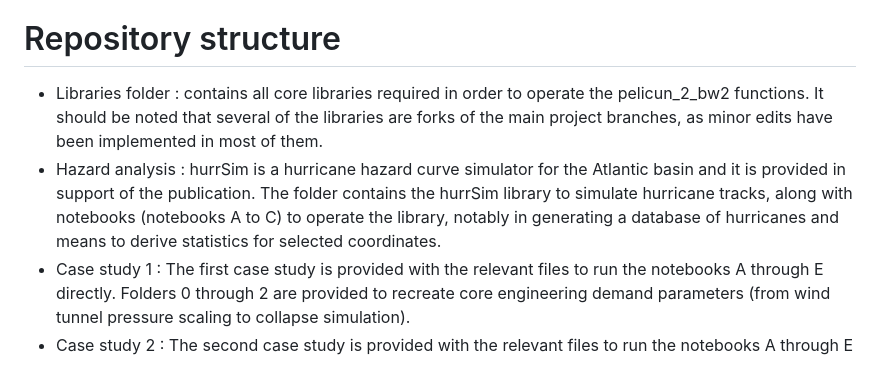
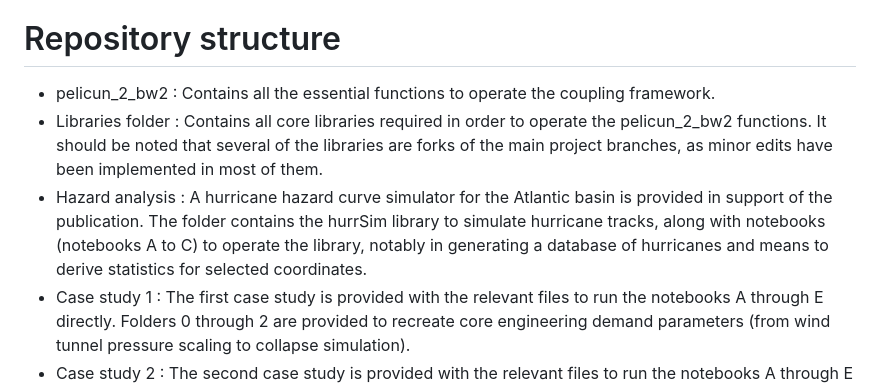
Before and after one commit to xtanguay/pelicun_2_brightway2, a Markdown page: Readme.md, the part around the change. Rendered like a GitHub page.

```diff
--- a/Readme.md
+++ b/Readme.md
@@ -66,9 +66,9 @@ A first-tier contribution analysis procedure is further detailed in the suppleme
 # Repository structure
 
 
-
-* Libraries folder : contains all core libraries required in order to operate the pelicun\_2\_bw2 functions. It should be noted that several of the libraries are forks of the main project branches, as minor edits have been implemented in most of them.
-* Hazard analysis : hurrSim is a hurricane hazard curve simulator for the Atlantic basin and it is provided in support of the publication. The folder contains the hurrSim library to simulate hurricane tracks, along with notebooks (notebooks A to C) to operate the library, notably in generating a database of hurricanes and means to derive statistics for selected coordinates.
+* pelicun_2_bw2 : Contains all the essential functions to operate the coupling framework.
+* Libraries folder : Contains all core libraries required in order to operate the pelicun\_2\_bw2 functions. It should be noted that several of the libraries are forks of the main project branches, as minor edits have been implemented in most of them.
+* Hazard analysis : A hurricane hazard curve simulator for the Atlantic basin is provided in support of the publication. The folder contains the hurrSim library to simulate hurricane tracks, along with notebooks (notebooks A to C) to operate the library, notably in generating a database of hurricanes and means to derive statistics for selected coordinates.
 * Case study 1 : The first case study is provided with the relevant files to run the notebooks A through E directly. Folders 0 through 2 are provided to recreate core engineering demand parameters (from wind tunnel pressure scaling to collapse simulation).
 * Case study 2 : The second case study is provided with the relevant files to run the notebooks A through E directly. It should be mentionned that building coordinates (latitude/longitude) are intentionally scrambled to prevent user from pinpointing the exact buildings in the original case study.
 
```
